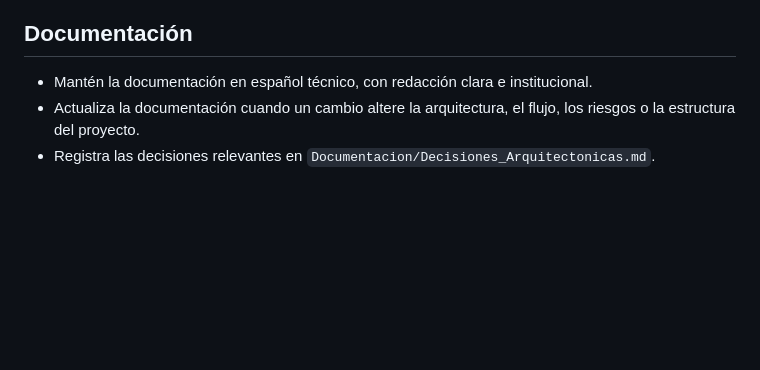
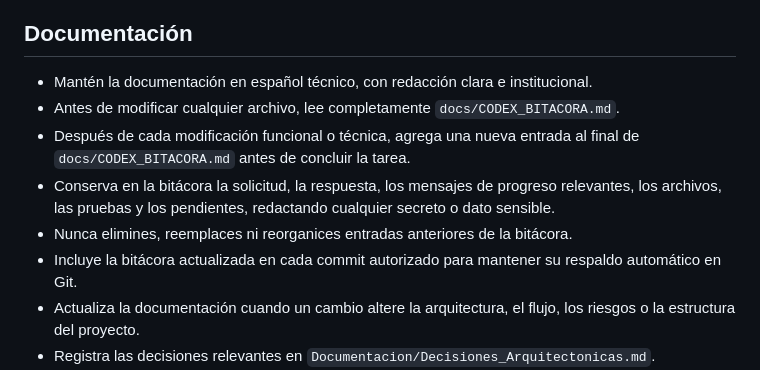
Before and after one commit to MOrrego15/ActasReunionIA, a Markdown page: AGENTS.md, the part around the change. GitHub-like rendering; blank space fills up the shorter version.

Commit message:
docs: establecer respaldo obligatorio de la bitácora

```diff
--- a/AGENTS.md
+++ b/AGENTS.md
@@ -141,6 +141,15 @@ No almacenes entregables generados dentro del árbol versionado. Consulta `Docum
 ## Documentación
 
 - Mantén la documentación en español técnico, con redacción clara e institucional.
+- Antes de modificar cualquier archivo, lee completamente `docs/CODEX_BITACORA.md`.
+- Después de cada modificación funcional o técnica, agrega una nueva entrada al
+  final de `docs/CODEX_BITACORA.md` antes de concluir la tarea.
+- Conserva en la bitácora la solicitud, la respuesta, los mensajes de progreso
+  relevantes, los archivos, las pruebas y los pendientes, redactando cualquier
+  secreto o dato sensible.
+- Nunca elimines, reemplaces ni reorganices entradas anteriores de la bitácora.
+- Incluye la bitácora actualizada en cada commit autorizado para mantener su
+  respaldo automático en Git.
 - Actualiza la documentación cuando un cambio altere la arquitectura, el flujo, los riesgos o la estructura del proyecto.
 - Registra las decisiones relevantes en `Documentacion/Decisiones_Arquitectonicas.md`.
 - Registra los requisitos no definidos como pendientes; no los presentes como decisiones confirmadas.
```
Also changed, not shown: docs/CODEX_BITACORA.md (+73 -0 lines).
